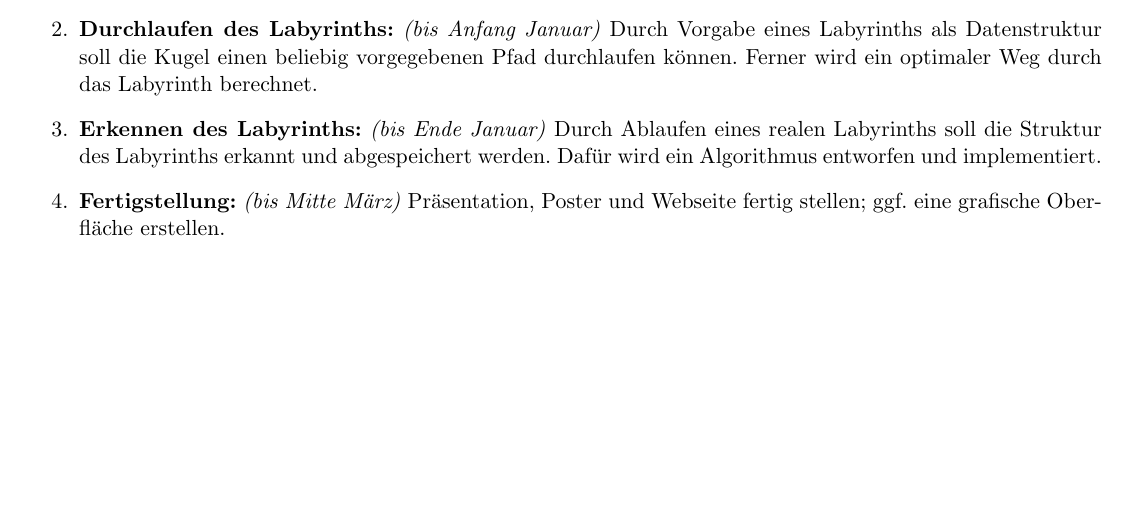
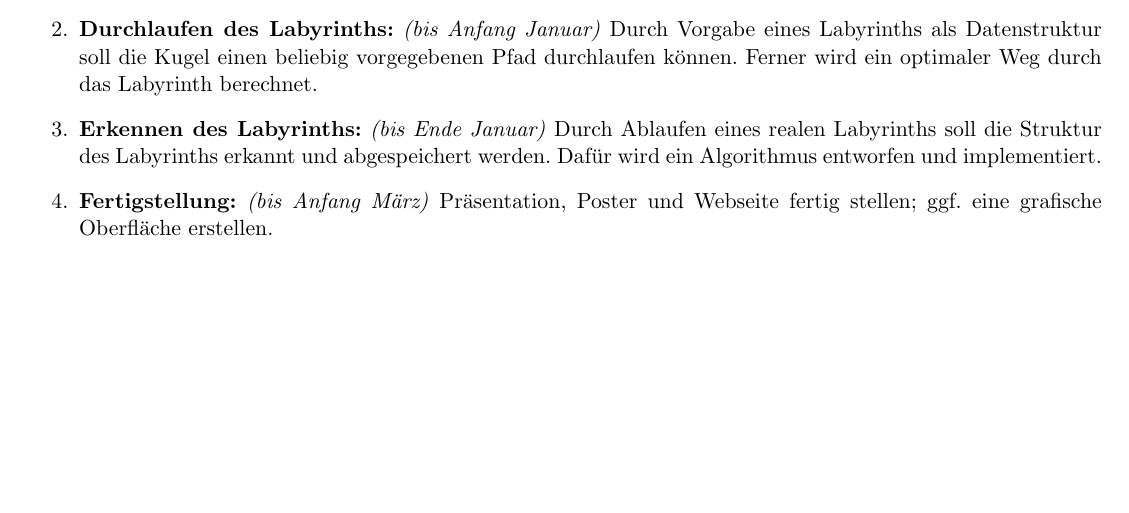
Before and after one commit to flo7210/WegfLaby_AP, a LaTeX document (steckbrief/steckbrief.tex): part of the page, cut so that both start at the same text. Compiled offline with pdfLaTeX.

Commit message:
Steckbrief fertiggestellt

```diff
--- a/steckbrief/steckbrief.tex
+++ b/steckbrief/steckbrief.tex
@@ -37,7 +37,7 @@ Ein bereits vorhandener Roboter mit neigbarem Touchscreen soll etwas Neues lerne
     \item \textbf{Einarbeitung:} \textit{(bis Anfang Dezember)} Vorgängercode und Funktionsfähigkeit des Roboters testen.
     \item \textbf{Durchlaufen des Labyrinths:} \textit{(bis Anfang Januar)} Durch Vorgabe eines Labyrinths als Datenstruktur soll die Kugel einen beliebig vorgegebenen Pfad durchlaufen können. Ferner wird ein optimaler Weg durch das Labyrinth berechnet.
     \item \textbf{Erkennen des Labyrinths:} \textit{(bis Ende Januar)} Durch Ablaufen eines realen Labyrinths soll die Struktur des Labyrinths erkannt und abgespeichert werden. Dafür wird ein Algorithmus entworfen und implementiert.
-    \item \textbf{Fertigstellung:} \textit{(bis Mitte März)} Präsentation, Poster und Webseite fertig stellen; ggf. eine grafische Oberfläche erstellen.
+    \item \textbf{Fertigstellung:} \textit{(bis Anfang März)} Präsentation, Poster und Webseite fertig stellen; ggf. eine grafische Oberfläche erstellen.
 \end{enumerate}
 
 \end{document}
```
Also changed, not shown: steckbrief/platzhalter.png (deleted).
